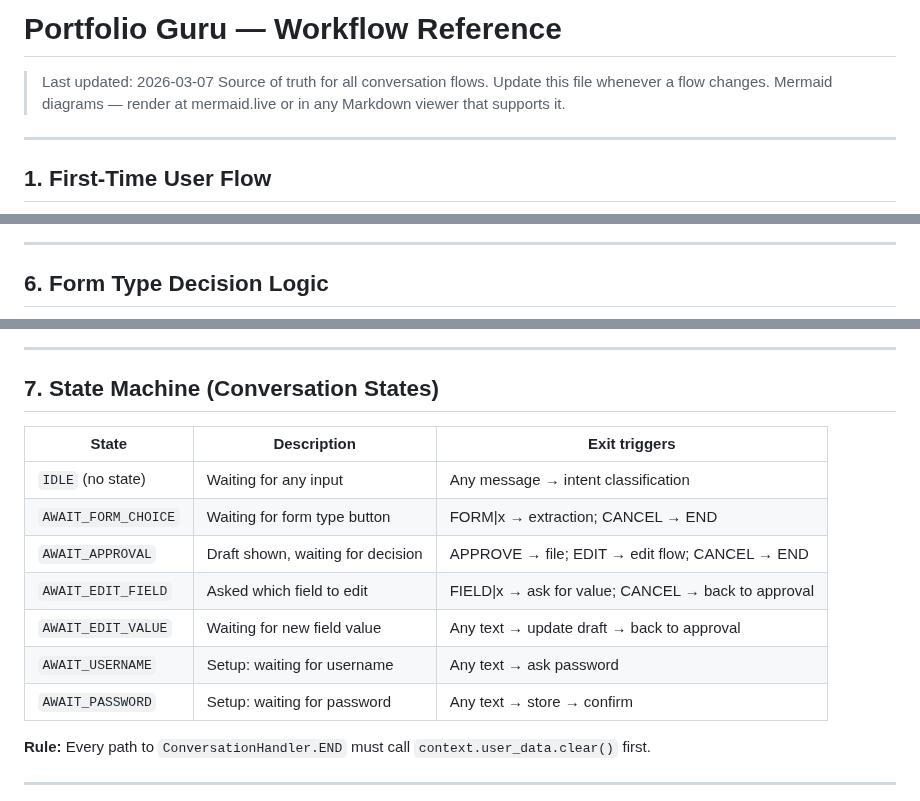
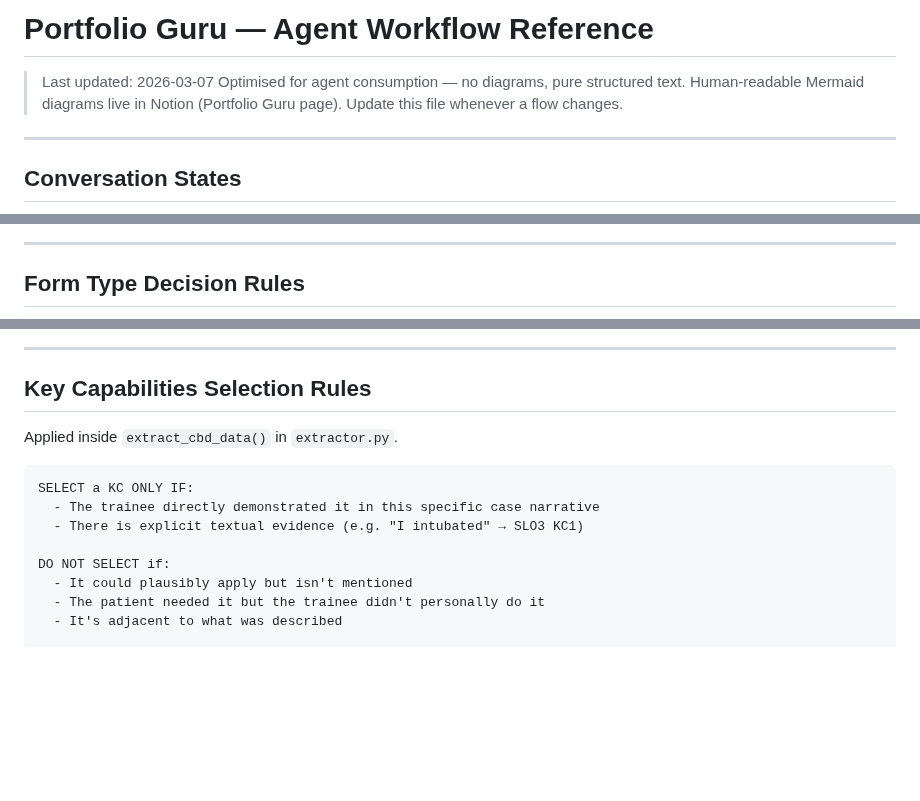
Before and after one commit to moeedahmed/portfolio-guru, a Markdown page: WORKFLOWS.md, 3 parts joined by grey strips. Rendered like a GitHub page; blank space fills up the shorter version.

````diff
--- a/WORKFLOWS.md
+++ b/WORKFLOWS.md
@@ -1,9 +1,10 @@
-# Portfolio Guru — Workflow Reference
+# Portfolio Guru — Agent Workflow Reference
 > Last updated: 2026-03-07
-> Source of truth for all conversation flows. Update this file whenever a flow changes.
-> Mermaid diagrams — render at mermaid.live or in any Markdown viewer that supports it.
+> Optimised for agent consumption — no diagrams, pure structured text.
+> Human-readable Mermaid diagrams live in Notion (Portfolio Guru page).
+> Update this file whenever a flow changes.
 
 ---
 
-## 1. First-Time User Flow
+## Conversation States
 
@@ -119,5 +169,5 @@ flowchart TD
 
 ---
 
-## 6. Form Type Decision Logic
+## Form Type Decision Rules
 
@@ -139,19 +199,17 @@ flowchart TD
 
 ---
 
-## 7. State Machine (Conversation States)
+## Key Capabilities Selection Rules
 
-| State | Description | Exit triggers |
-|-------|-------------|---------------|
-| `IDLE` (no state) | Waiting for any input | Any message → intent classification |
-| `AWAIT_FORM_CHOICE` | Waiting for form type button | FORM\|x → extraction; CANCEL → END |
-| `AWAIT_APPROVAL` | Draft shown, waiting for decision | APPROVE → file; EDIT → edit flow; CANCEL → END |
-| `AWAIT_EDIT_FIELD` | Asked which field to edit | FIELD\|x → ask for value; CANCEL → back to approval |
-| `AWAIT_EDIT_VALUE` | Waiting for new field value | Any text → update draft → back to approval |
-| `AWAIT_USERNAME` | Setup: waiting for username | Any text → ask password |
-| `AWAIT_PASSWORD` | Setup: waiting for password | Any text → store → confirm |
+Applied inside `extract_cbd_data()` in `extractor.py`.
 
-**Rule:** Every path to `ConversationHandler.END` must call `context.user_data.clear()` first.
+```
+SELECT a KC ONLY IF:
+  - The trainee directly demonstrated it in this specific case narrative
+  - There is explicit textual evidence (e.g. "I intubated" → SLO3 KC1)
 
----
+DO NOT SELECT if:
+  - It could plausibly apply but isn't mentioned
+  - The patient needed it but the trainee didn't personally do it
+  - It's adjacent to what was described
 
````
Also changed, not shown: other parts of WORKFLOWS.md (+202 -110 lines).
